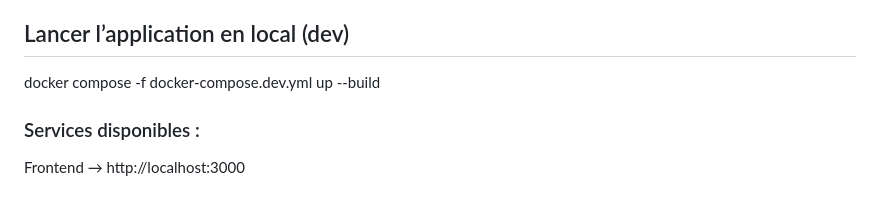
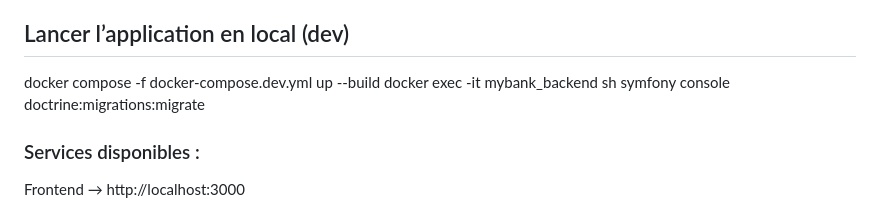
Before and after one commit to Christh2022/myBank, a Markdown page: README.md, the part around the change. Rendered like a GitHub page.

```diff
--- a/README.md
+++ b/README.md
@@ -47,6 +47,8 @@ openssl rsa -in backend/config/jwt/private.pem -pubout -out backend/config/jwt/p
 
 ## Lancer l’application en local (dev)
 docker compose -f docker-compose.dev.yml up --build
+docker exec -it mybank_backend sh
+symfony console doctrine:migrations:migrate
 
 
 ### Services disponibles :
```
